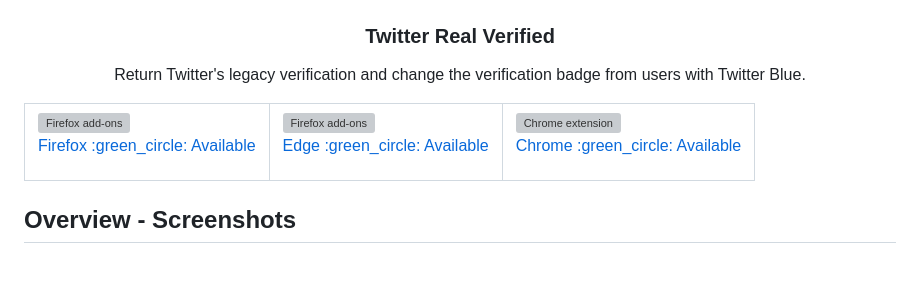
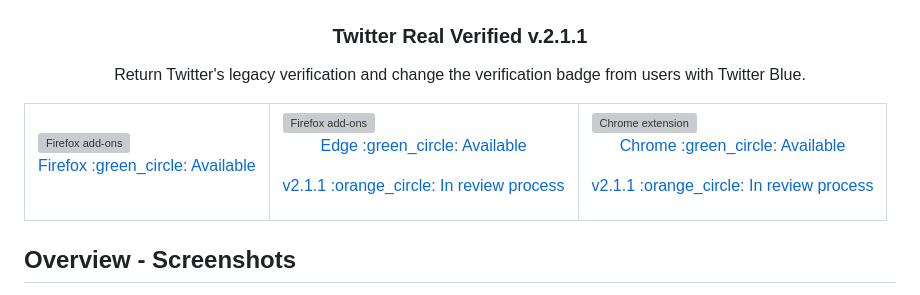
Before and after one commit to luiserdef/twitter-real-verified, a Markdown page: README.md, the part around one of its changes. Rendered like a GitHub page; blank space fills up the shorter version; grey boxes are pictures that could not be loaded.

Commit message:
Updated extension status

```diff
--- a/README.md
+++ b/README.md
@@ -1,7 +1,7 @@
 <p align="center">
   <img src="overview-img/icon.png" width="200px" alt="Real Verify Extension" />
 </p>
-<h3 align="center">Twitter Real Verified</h3>
+<h3 align="center">Twitter Real Verified v.2.1.1</h3>
 <p align="center">
 Return Twitter's legacy verification and change the verification badge from users with Twitter Blue.
 </p>
@@ -17,12 +17,14 @@ Return Twitter's legacy verification and change the verification badge from user
       <a href="https://microsoftedge.microsoft.com/addons/detail/twitter-real-verified/llkfeengcmnpbpcgmchgjcjmfoekedij">
         <img height ="55px" src="https://www.siteimprove.com/globalassets/media/shared/page-specific/integrations/browser-extensions/microsoftstore.png?mode=crop" alt="Firefox add-ons" />
         <p align="center">Edge :green_circle: Available</p>
+        <p align="center">v2.1.1 :orange_circle: In review process</p>
       </a>
     </td>
         <td valign="center">
       <a href="https://chrome.google.com/webstore/detail/twitter-real-verified/jgpfnkhpecliocnopchaoogpmnejlghn">
         <img height ="55px" src="https://www.siteimprove.com/globalassets/media/shared/page-specific/integrations/browser-extensions/chrome-webstore.png" alt="Chrome extension" />
         <p align="center">Chrome :green_circle: Available</p>
+        <p align="center">v2.1.1 :orange_circle: In review process</p>
       </a>
     </td>
   </tr>
```
Also changed, not shown: other parts of README.md (+1 -1 lines).
